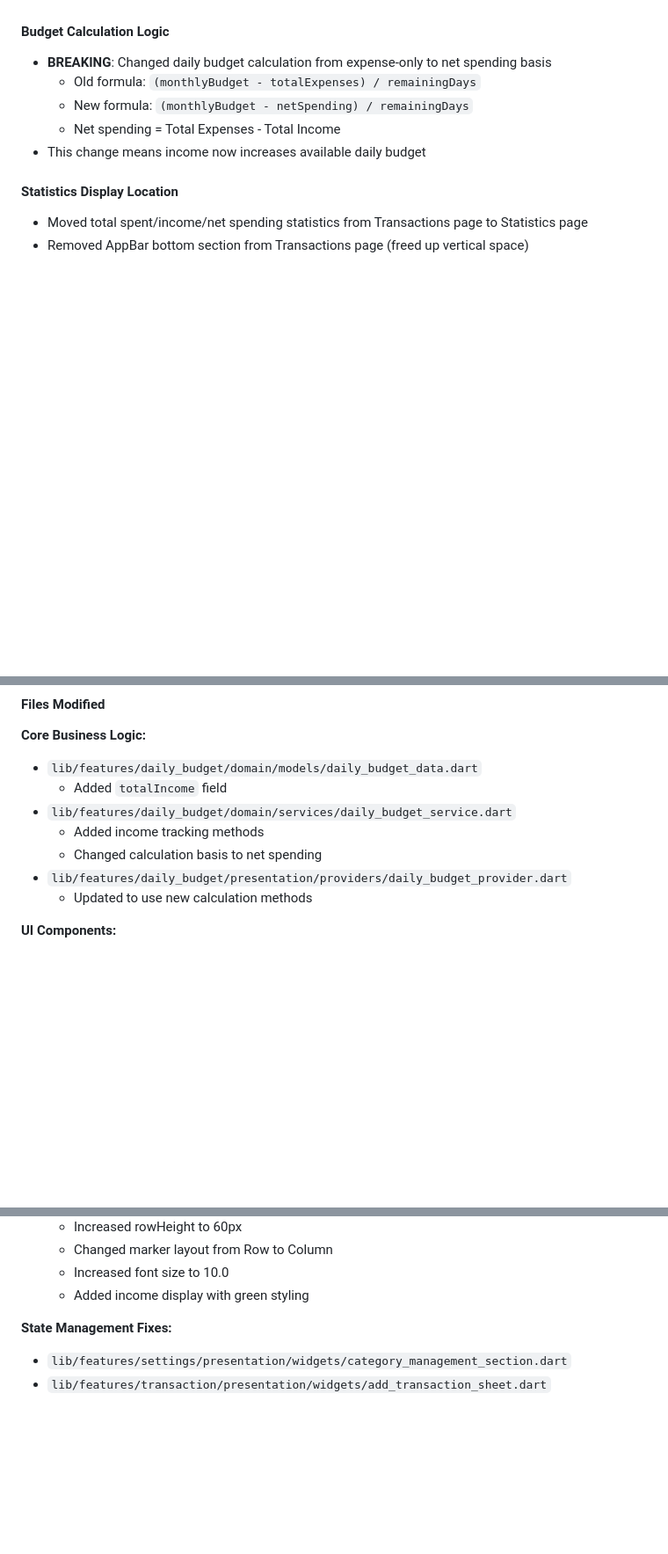
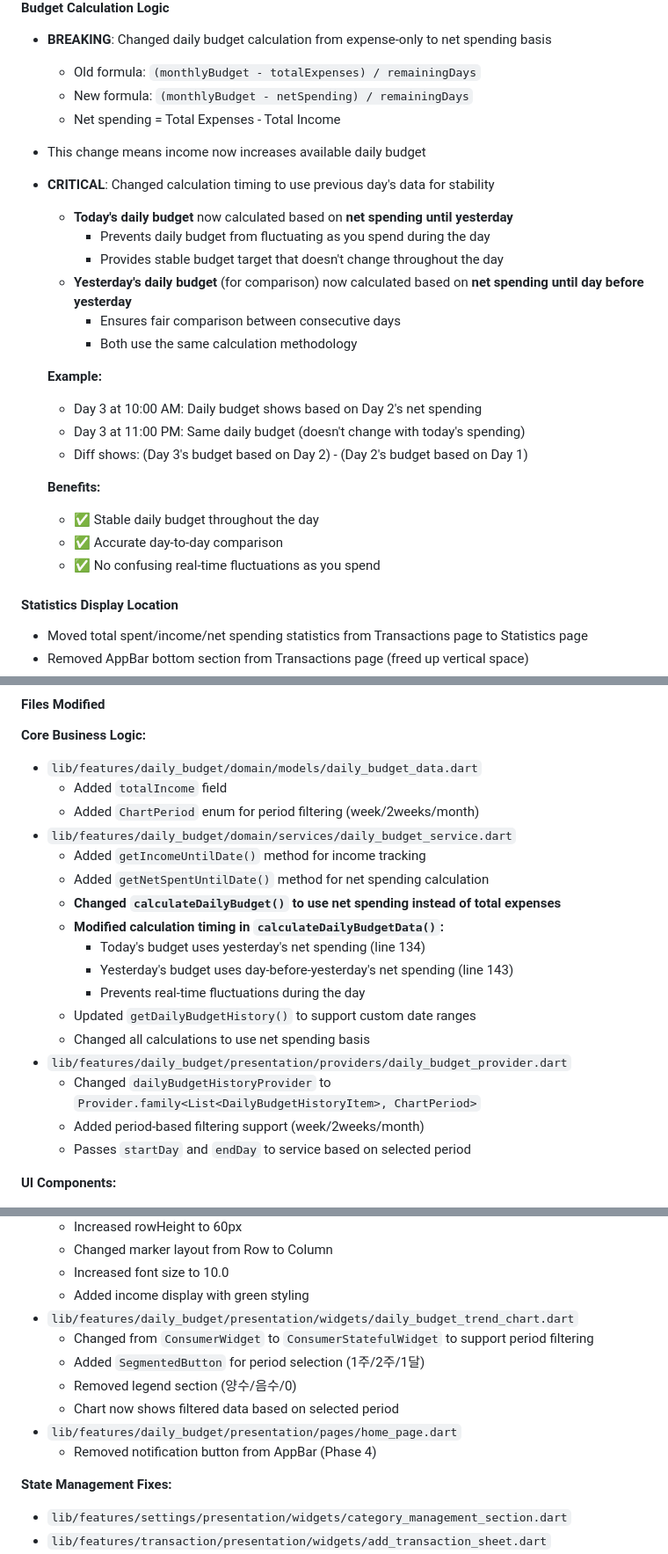
Before and after one commit to kibak812/dailybudget, a Markdown page: CHANGELOG.md, 3 parts joined by grey strips. Shown at 88% size. GitHub-like rendering; blank space fills up the shorter version.

```diff
--- a/CHANGELOG.md
+++ b/CHANGELOG.md
@@ -44,6 +44,24 @@ Major improvements to budget calculation system, UI/UX enhancements, and statist
   - Net spending = Total Expenses - Total Income
 - This change means income now increases available daily budget
 
+- **CRITICAL**: Changed calculation timing to use previous day's data for stability
+  - **Today's daily budget** now calculated based on **net spending until yesterday**
+    - Prevents daily budget from fluctuating as you spend during the day
+    - Provides stable budget target that doesn't change throughout the day
+  - **Yesterday's daily budget** (for comparison) now calculated based on **net spending until day before yesterday**
+    - Ensures fair comparison between consecutive days
+    - Both use the same calculation methodology
+
+  **Example:**
+  - Day 3 at 10:00 AM: Daily budget shows based on Day 2's net spending
+  - Day 3 at 11:00 PM: Same daily budget (doesn't change with today's spending)
+  - Diff shows: (Day 3's budget based on Day 2) - (Day 2's budget based on Day 1)
+
+  **Benefits:**
+  - ✅ Stable daily budget throughout the day
+  - ✅ Accurate day-to-day comparison
+  - ✅ No confusing real-time fluctuations as you spend
+
 #### Statistics Display Location
 - Moved total spent/income/net spending statistics from Transactions page to Statistics page
 - Removed AppBar bottom section from Transactions page (freed up vertical space)
@@ -79,11 +97,21 @@ Major improvements to budget calculation system, UI/UX enhancements, and statist
 **Core Business Logic:**
 - `lib/features/daily_budget/domain/models/daily_budget_data.dart`
   - Added `totalIncome` field
+  - Added `ChartPeriod` enum for period filtering (week/2weeks/month)
 - `lib/features/daily_budget/domain/services/daily_budget_service.dart`
-  - Added income tracking methods
-  - Changed calculation basis to net spending
+  - Added `getIncomeUntilDate()` method for income tracking
+  - Added `getNetSpentUntilDate()` method for net spending calculation
+  - **Changed `calculateDailyBudget()` to use net spending instead of total expenses**
+  - **Modified calculation timing in `calculateDailyBudgetData()`:**
+    - Today's budget uses yesterday's net spending (line 134)
+    - Yesterday's budget uses day-before-yesterday's net spending (line 143)
+    - Prevents real-time fluctuations during the day
+  - Updated `getDailyBudgetHistory()` to support custom date ranges
+  - Changed all calculations to use net spending basis
 - `lib/features/daily_budget/presentation/providers/daily_budget_provider.dart`
-  - Updated to use new calculation methods
+  - Changed `dailyBudgetHistoryProvider` to `Provider.family<List<DailyBudgetHistoryItem>, ChartPeriod>`
+  - Added period-based filtering support (week/2weeks/month)
+  - Passes `startDay` and `endDay` to service based on selected period
 
 **UI Components:**
 - `lib/features/statistics/presentation/pages/statistics_page.dart`
@@ -98,6 +126,13 @@ Major improvements to budget calculation system, UI/UX enhancements, and statist
   - Changed marker layout from Row to Column
   - Increased font size to 10.0
   - Added income display with green styling
+- `lib/features/daily_budget/presentation/widgets/daily_budget_trend_chart.dart`
+  - Changed from `ConsumerWidget` to `ConsumerStatefulWidget` to support period filtering
+  - Added `SegmentedButton` for period selection (1주/2주/1달)
+  - Removed legend section (양수/음수/0)
+  - Chart now shows filtered data based on selected period
+- `lib/features/daily_budget/presentation/pages/home_page.dart`
+  - Removed notification button from AppBar (Phase 4)
 
 **State Management Fixes:**
 - `lib/features/settings/presentation/widgets/category_management_section.dart`
```
Also changed, not shown: README.md (+29 -11 lines).
